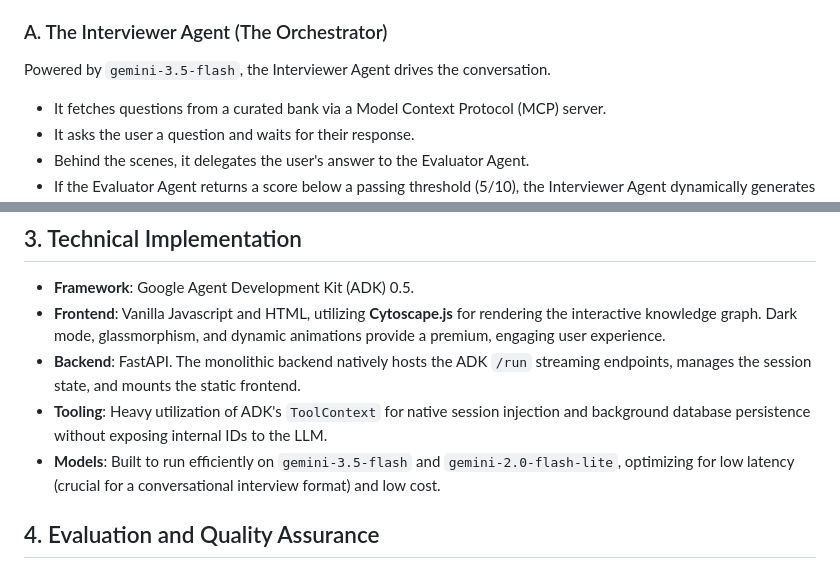
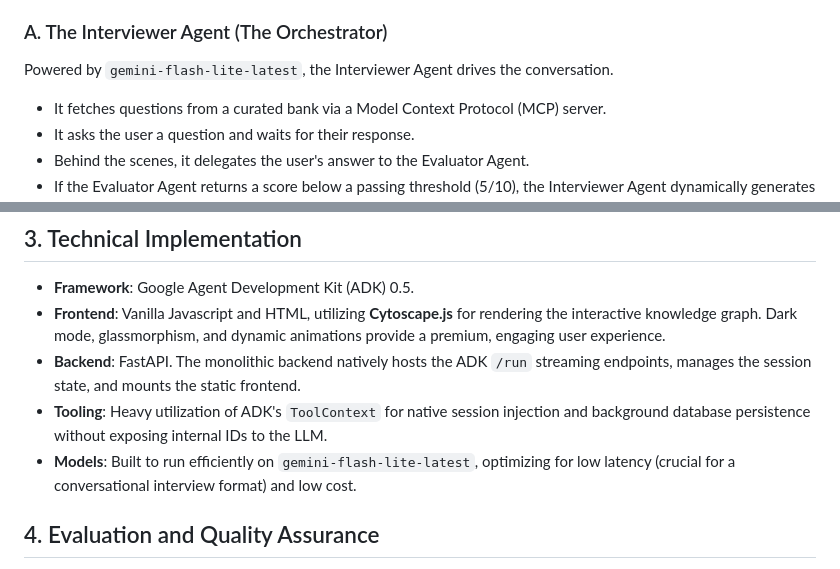
Before and after one commit to varmenise/brain-atlas, a Markdown page: KAGGLE_WRITEUP.md, 2 parts joined by grey strips. GitHub-like rendering.

Commit message:
docs: correct model name to gemini-flash-lite-latest in writeup

```diff
--- a/KAGGLE_WRITEUP.md
+++ b/KAGGLE_WRITEUP.md
@@ -23,7 +23,7 @@ This submission directly targets the **Agents for Good** track by advancing educ
 BrainAtlas relies on a collaborative multi-agent architecture to separate concerns, reduce hallucination, and ensure strict, rubric-based grading. The system is built using the **Google Agent Development Kit (ADK)** and consists of three core components:
 
 ### A. The Interviewer Agent (The Orchestrator)
-Powered by `gemini-3.5-flash`, the Interviewer Agent drives the conversation.
+Powered by `gemini-flash-lite-latest`, the Interviewer Agent drives the conversation.
 - It fetches questions from a curated bank via a Model Context Protocol (MCP) server.
 - It asks the user a question and waits for their response.
 - Behind the scenes, it delegates the user's answer to the Evaluator Agent.
@@ -47,7 +47,7 @@ Instead of an LLM hallucinating study materials, BrainAtlas uses a deterministic
 - **Frontend**: Vanilla Javascript and HTML, utilizing **Cytoscape.js** for rendering the interactive knowledge graph. Dark mode, glassmorphism, and dynamic animations provide a premium, engaging user experience.
 - **Backend**: FastAPI. The monolithic backend natively hosts the ADK `/run` streaming endpoints, manages the session state, and mounts the static frontend.
 - **Tooling**: Heavy utilization of ADK's `ToolContext` for native session injection and background database persistence without exposing internal IDs to the LLM.
-- **Models**: Built to run efficiently on `gemini-3.5-flash` and `gemini-2.0-flash-lite`, optimizing for low latency (crucial for a conversational interview format) and low cost.
+- **Models**: Built to run efficiently on `gemini-flash-lite-latest`, optimizing for low latency (crucial for a conversational interview format) and low cost.
 
 ## 4. Evaluation and Quality Assurance
 
```
